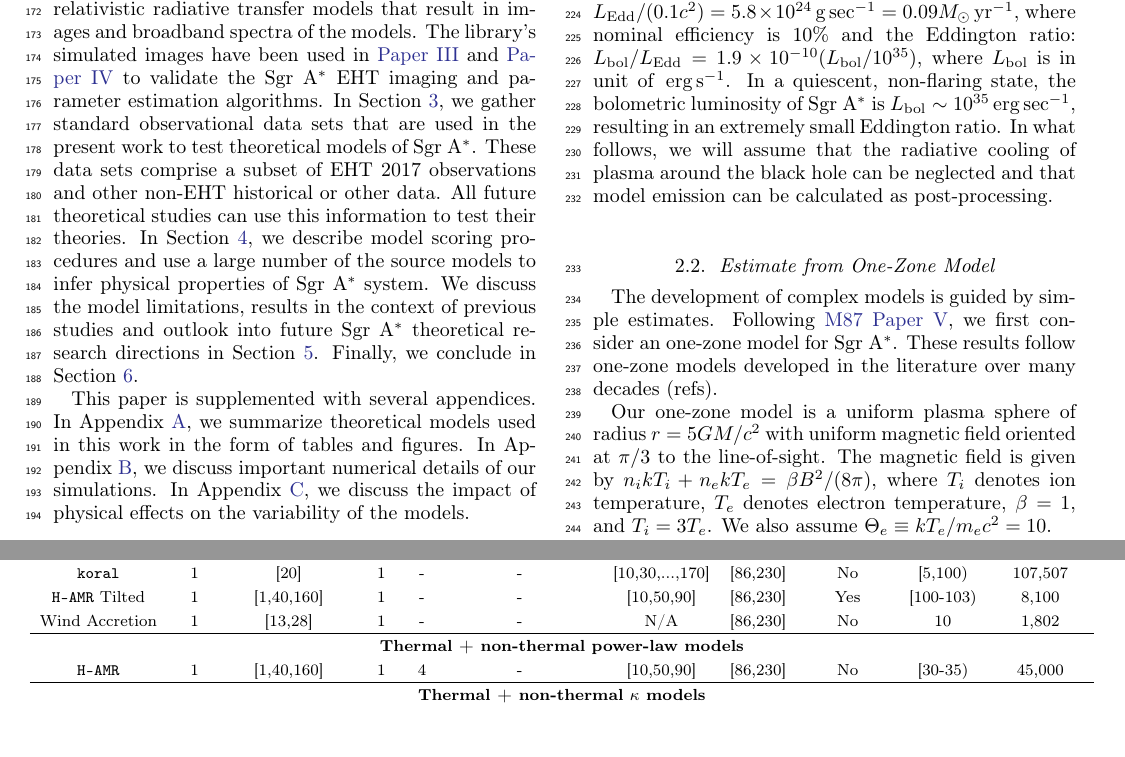
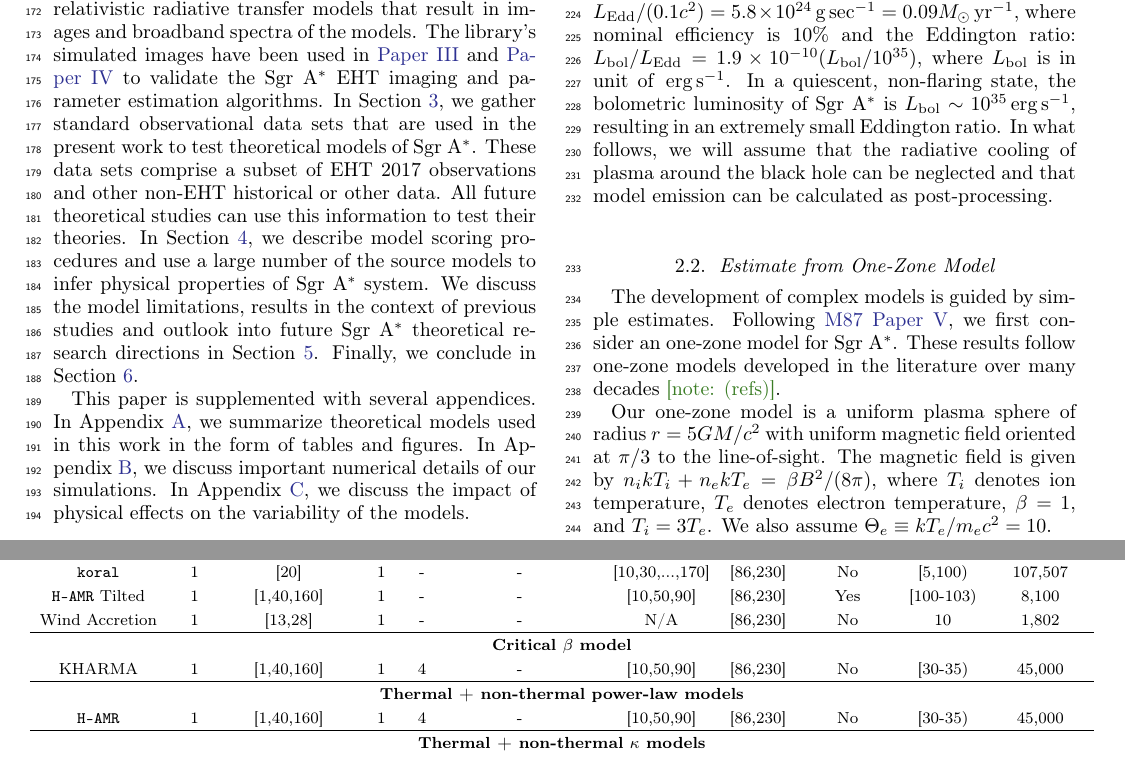
Before and after one commit to rndref/EHT_SGRA5, a LaTeX paper (main.tex, which reads models.tex): two parts of pages 3 and 9 of 94 before the commit and two parts of pages 3 and 10 of 94 after it, joined at a grey line, cut so that both start at the same text. Compiled offline with pdfLaTeX.

Commit message:
Updates from overleaf

```diff
--- a/models.tex
+++ b/models.tex
@@ -36,7 +36,7 @@ $\dot\mbh_\mathrm{Edd} \equiv L_\mathrm{Edd}/(0.1 c^2) = 5.8 \times 10^{24} \gm
 where nominal efficiency is 10\% and the Eddington ratio:
 $L_\mathrm{bol}/L_\mathrm{Edd} = 1.9 \times 10^{-10} (L_\mathrm{bol} /10^{35})$,
 where $L_\mathrm{bol}$ is in unit of $\ergps$.
-In a quiescent, non-flaring state, the bolometric luminosity of \sgra is $L_\mathrm{bol} \sim 10^{35}\erg\sec^{-1}$, resulting in an extremely small Eddington ratio.
+In a quiescent, non-flaring state, the bolometric luminosity of \sgra is $L_\mathrm{bol} \sim 10^{35}\ergps$, resulting in an extremely small Eddington ratio.
 In what follows, we will assume that the radiative cooling of plasma around the black hole can be neglected and that model emission can be calculated as post-processing.
 
 %==============================================================================
@@ -44,7 +44,7 @@ In what follows, we will assume that the radiative cooling of plasma around the
 
 The development of complex models is guided by simple estimates.
 Following \citetalias{M87PaperV}, we first consider an one-zone model for \sgra.
-These results follow one-zone models developed in the literature over many decades (refs).
+These results follow one-zone models developed in the literature over many decades \note{(refs)}.
 
 Our one-zone model is a uniform plasma sphere of radius $r = 5\rg$ with uniform magnetic field oriented at $\pi/3$ to the line-of-sight.
 The magnetic field is given by $n_i k T_i + n_e k T_e = \beta B^2/(8\pi)$, where $T_i$ denotes ion temperature, $T_e$ denotes electron temperature, $\beta=1$, and $T_i = 3 T_e$.
@@ -381,6 +381,9 @@ $\sim1.3$M SEDs.  The images and SEDs occupy about $50$TB.
 \hamr Tilted   & 1 & [1,40,160] & 1 & - & - & [10,50,90] & [86,230] & Yes & [100-103) & 8,100 \\
 Wind Accretion & 1 & [13,28]    & 1 & - & - & N/A        & [86,230] & No  & 10        & 1,802 \\
 \hline
+\multicolumn{11}{c}{\bf Critical $\beta$ model} \\
+\kharma & 1 & [1,40,160] & 1 & 4 & - & [10,50,90] & [86,230] & No & [30-35) & 45,000 \\
+\hline
 \multicolumn{11}{c}{\bf Thermal + non-thermal power-law models} \\
 \hamr & 1 & [1,40,160] & 1 & 4 & - & [10,50,90] & [86,230] & No & [30-35) & 45,000 \\
 \hline
```
